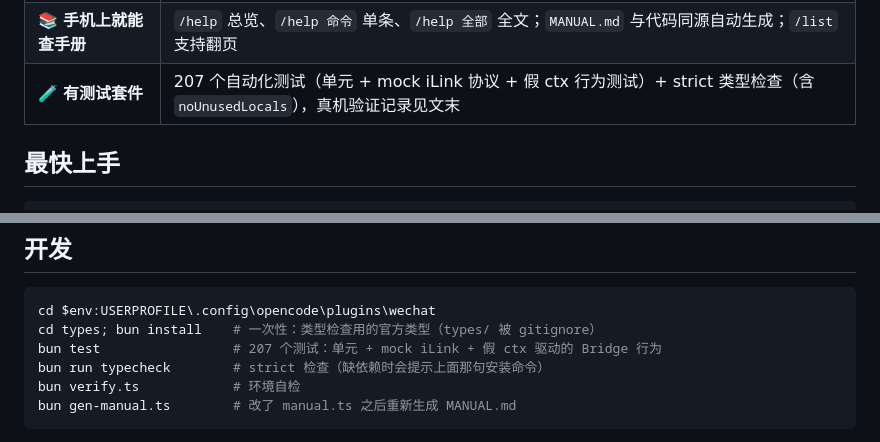
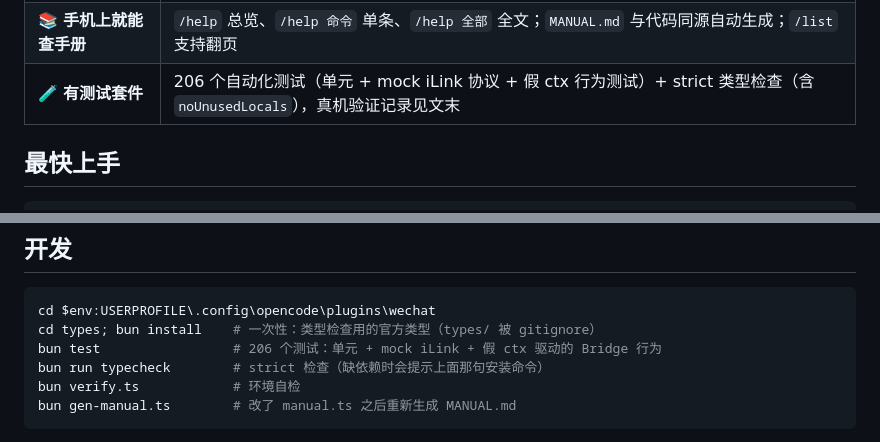
Before and after one commit to evilqin/opencode-wechat-cockpit, a Markdown page: README.md, 2 parts joined by grey strips. GitHub-like rendering.

````diff
--- a/README.md
+++ b/README.md
@@ -34,7 +34,7 @@ opencode **主动向外长轮询**腾讯 iLink 网关，所以电脑开着、ope
 | 🔁 **半截回答也能收全** | 多段回答自带编号 `（1/3）…`，被限流时入队并自动补发；`/more`（`/继续`）区分两种情况：**有卡住的就补发（不叫模型），确实没写完才让模型接着写** |
 | 🔁 **重复消息不花钱** | `message_id` 去重（最近 200 条），重复投递直接忽略，不会重复调用模型 |
 | 📚 **手机上就能查手册** | `/help` 总览、`/help 命令` 单条、`/help 全部` 全文；`MANUAL.md` 与代码同源自动生成；`/list` 支持翻页 |
-| 🧪 **有测试套件** | 207 个自动化测试（单元 + mock iLink 协议 + 假 ctx 行为测试）+ strict 类型检查（含 `noUnusedLocals`），真机验证记录见文末 |
+| 🧪 **有测试套件** | 206 个自动化测试（单元 + mock iLink 协议 + 假 ctx 行为测试）+ strict 类型检查（含 `noUnusedLocals`），真机验证记录见文末 |
 
 
 ## 最快上手
@@ -328,7 +328,7 @@ bun $env:USERPROFILE\.config\opencode\plugins\wechat\verify.ts
 ```powershell
 cd $env:USERPROFILE\.config\opencode\plugins\wechat
 cd types; bun install    # 一次性：类型检查用的官方类型（types/ 被 gitignore）
-bun test                 # 207 个测试：单元 + mock iLink + 假 ctx 驱动的 Bridge 行为
+bun test                 # 206 个测试：单元 + mock iLink + 假 ctx 驱动的 Bridge 行为
 bun run typecheck        # strict 检查（缺依赖时会提示上面那句安装命令）
 bun verify.ts            # 环境自检
 bun gen-manual.ts        # 改了 manual.ts 之后重新生成 MANUAL.md
````
Also changed, not shown: CHANGELOG.md (+1 -1 lines), README.en.md (+2 -2 lines).
